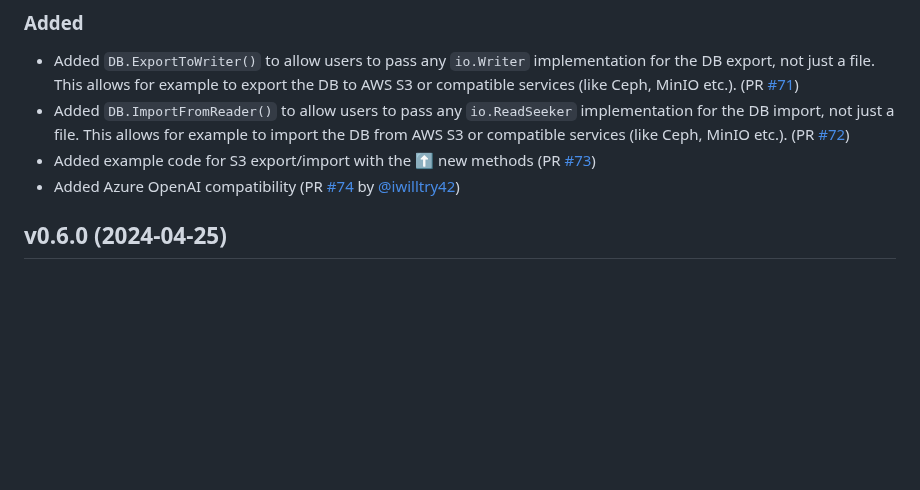
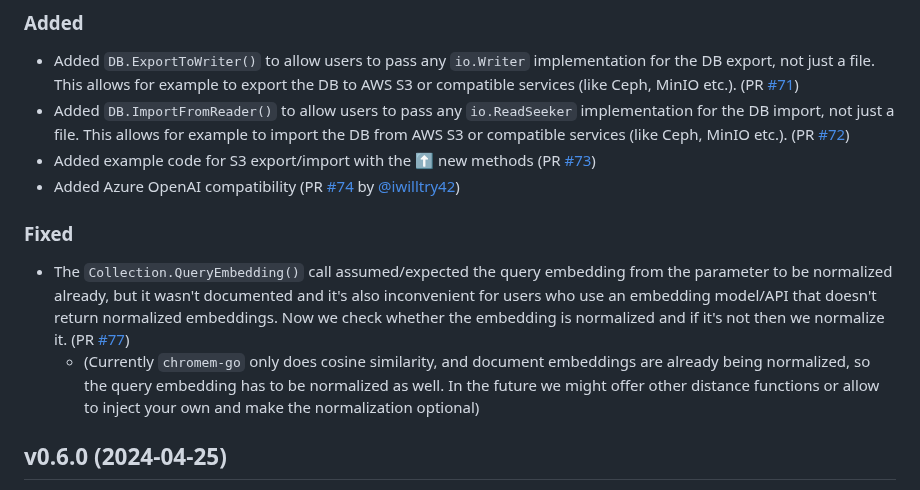
Before and after one commit to philippgille/chromem-go, a Markdown page: CHANGELOG.md, the part around the change. Drawn GitHub-style; blank space fills up the shorter version.

Commit message:
Update CHANGELOG

```diff
--- a/CHANGELOG.md
+++ b/CHANGELOG.md
@@ -14,6 +14,11 @@ vNext
 - Added `DB.ImportFromReader()` to allow users to pass any `io.ReadSeeker` implementation for the DB import, not just a file. This allows for example to import the DB from AWS S3 or compatible services (like Ceph, MinIO etc.). (PR [#72](https://github.com/philippgille/chromem-go/pull/72))
 - Added example code for S3 export/import with the ⬆️ new methods (PR [#73](https://github.com/philippgille/chromem-go/pull/73))
 - Added Azure OpenAI compatibility (PR [#74](https://github.com/philippgille/chromem-go/pull/74) by [@iwilltry42](https://github.com/iwilltry42))
+
+### Fixed
+
+- The `Collection.QueryEmbedding()` call assumed/expected the query embedding from the parameter to be normalized already, but it wasn't documented and it's also inconvenient for users who use an embedding model/API that doesn't return normalized embeddings. Now we check whether the embedding is normalized and if it's not then we normalize it. (PR [#77](https://github.com/philippgille/chromem-go/pull/77))
+  - (Currently `chromem-go` only does cosine similarity, and document embeddings are already being normalized, so the query embedding has to be normalized as well. In the future we might offer other distance functions or allow to inject your own and make the normalization optional)
 
 v0.6.0 (2024-04-25)
 -------------------
```
